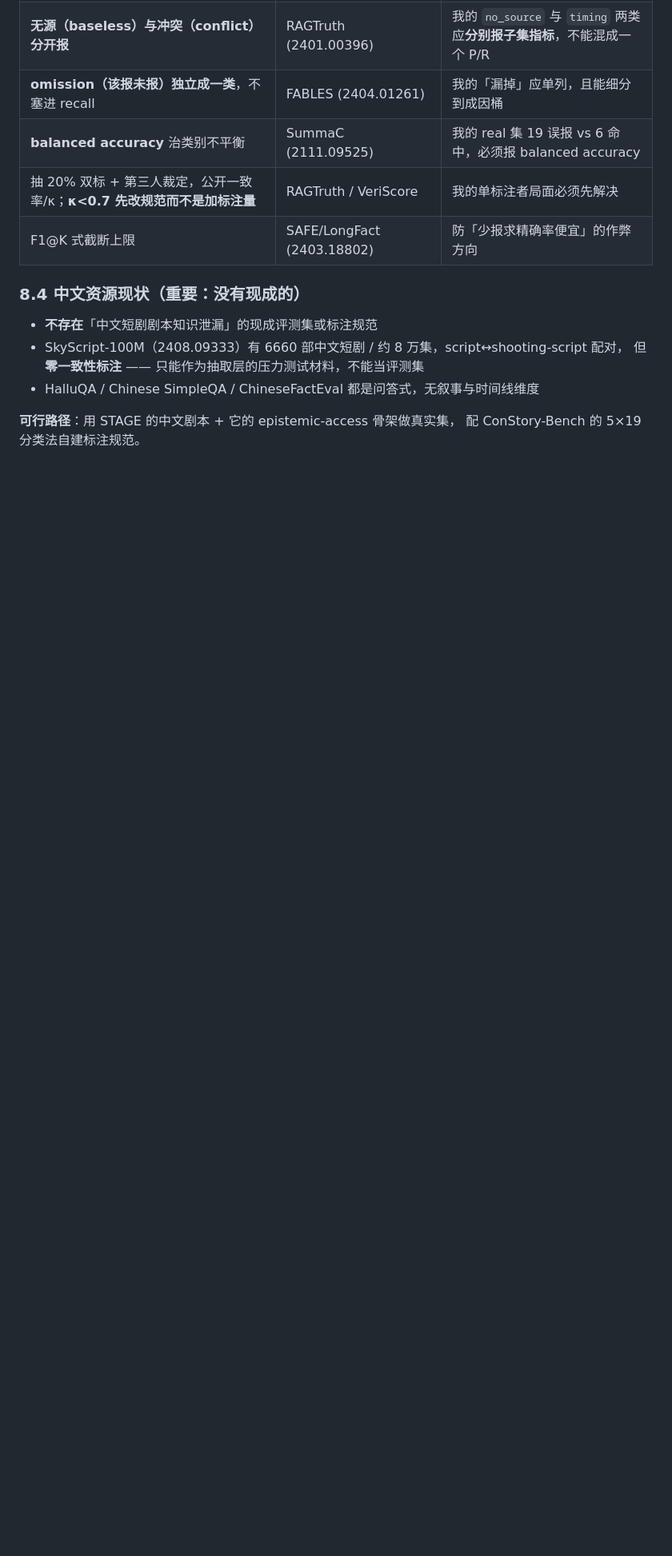
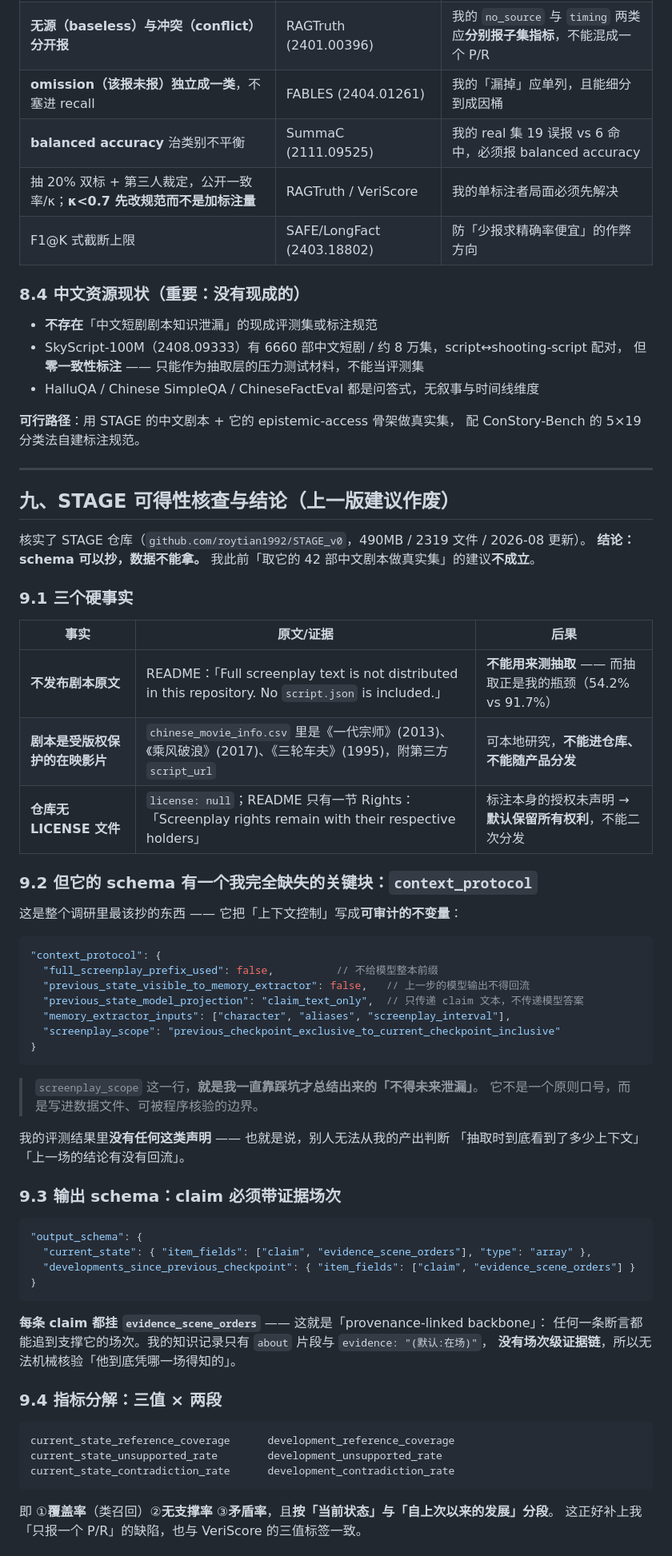
Before and after one commit to kbkb628/ledger, a Markdown page: docs/testset.md, the part around one of its changes. Shown at 80% size. GitHub-like rendering; blank space fills up the shorter version.

Commit message:
STAGE 可得性核查：schema 可抄（context_protocol / evidence_scene_orders / 三值指标），数据不可用（无原文+版权+无 LICENSE）；取中文剧本做真实集的建议作废

````diff
--- a/docs/testset.md
+++ b/docs/testset.md
@@ -259,3 +259,63 @@ chaguan 测不了召回。**召回必须靠注入**（等价于变异测试）
 
 **可行路径**：用 STAGE 的中文剧本 + 它的 epistemic-access 骨架做真实集，
 配 ConStory-Bench 的 5×19 分类法自建标注规范。
+
+---
+
+## 九、STAGE 可得性核查与结论（**上一版建议作废**）
+
+核实了 STAGE 仓库（`github.com/roytian1992/STAGE_v0`，490MB / 2319 文件 / 2026-08 更新）。
+**结论：schema 可以抄，数据不能拿。** 我此前「取它的 42 部中文剧本做真实集」的建议**不成立**。
+
+### 9.1 三个硬事实
+
+| 事实 | 原文/证据 | 后果 |
+|---|---|---|
+| **不发布剧本原文** | README：「Full screenplay text is not distributed in this repository. No `script.json` is included.」 | **不能用来测抽取** —— 而抽取正是我的瓶颈（54.2% vs 91.7%） |
+| **剧本是受版权保护的在映影片** | `chinese_movie_info.csv` 里是《一代宗师》(2013)、《乘风破浪》(2017)、《三轮车夫》(1995)，附第三方 `script_url` | 可本地研究，**不能进仓库、不能随产品分发** |
+| **仓库无 LICENSE 文件** | `license: null`；README 只有一节 Rights：「Screenplay rights remain with their respective holders」 | 标注本身的授权未声明 → **默认保留所有权利**，不能二次分发 |
+
+### 9.2 但它的 schema 有一个我完全缺失的关键块：`context_protocol`
+
+这是整个调研里最该抄的东西 —— 它把「上下文控制」写成**可审计的不变量**：
+
+```jsonc
+"context_protocol": {
+  "full_screenplay_prefix_used": false,          // 不给模型整本前缀
+  "previous_state_visible_to_memory_extractor": false,   // 上一步的模型输出不得回流
+  "previous_state_model_projection": "claim_text_only",  // 只传递 claim 文本，不传递模型答案
+  "memory_extractor_inputs": ["character", "aliases", "screenplay_interval"],
+  "screenplay_scope": "previous_checkpoint_exclusive_to_current_checkpoint_inclusive"
+}
+```
+
+> `screenplay_scope` 这一行，**就是我一直靠踩坑才总结出来的「不得未来泄漏」**。
+> 它不是一个原则口号，而是写进数据文件、可被程序核验的边界。
+
+我的评测结果里**没有任何这类声明** —— 也就是说，别人无法从我的产出判断
+「抽取时到底看到了多少上下文」「上一场的结论有没有回流」。
+
+### 9.3 输出 schema：claim 必须带证据场次
+
+```jsonc
+"output_schema": {
+  "current_state": { "item_fields": ["claim", "evidence_scene_orders"], "type": "array" },
+  "developments_since_previous_checkpoint": { "item_fields": ["claim", "evidence_scene_orders"] }
+}
+```
+
+**每条 claim 都挂 `evidence_scene_orders`** —— 这就是「provenance-linked backbone」：
+任何一条断言都能追到支撑它的场次。我的知识记录只有 `about` 片段与 `evidence: "(默认:在场)"`，
+**没有场次级证据链**，所以无法机械核验「他到底凭哪一场得知的」。
+
+### 9.4 指标分解：三值 × 两段
+
+```
+current_state_reference_coverage      development_reference_coverage
+current_state_unsupported_rate        development_unsupported_rate
+current_state_contradiction_rate      development_contradiction_rate
+```
+
+即 ①**覆盖率**（类召回）②**无支撑率** ③**矛盾率**，且**按「当前状态」与「自上次以来的发展」分段**。
+这正好补上我「只报一个 P/R」的缺陷，也与 VeriScore 的三值标签一致。
+
````
Also changed, not shown: other parts of docs/testset.md (+18 -0 lines).
